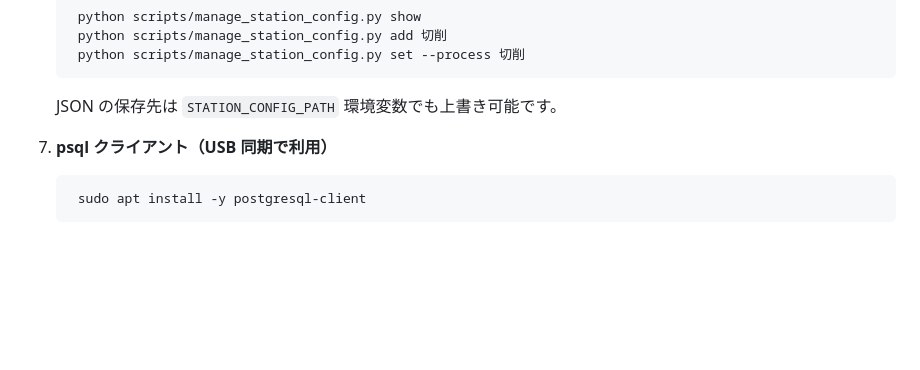
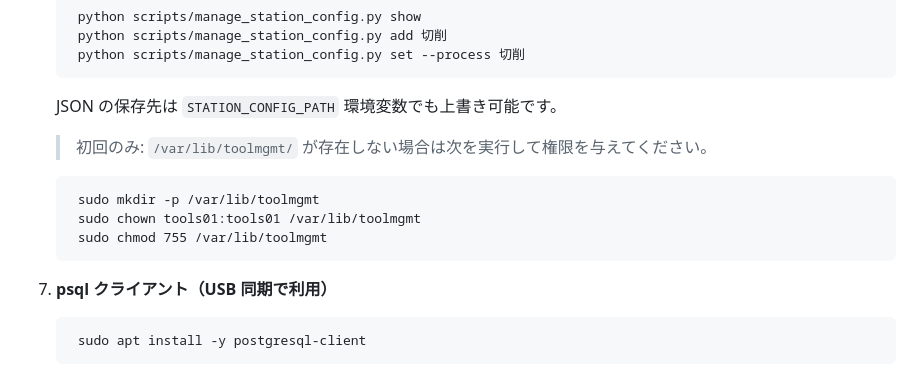
Before and after one commit to denkoushi/tool-management-system02, a Markdown page: README.md, the part around the change. Drawn GitHub-style; blank space fills up the shorter version.

```diff
--- a/README.md
+++ b/README.md
@@ -66,6 +66,12 @@
         python scripts/manage_station_config.py set --process 切削
 
    JSON の保存先は `STATION_CONFIG_PATH` 環境変数でも上書き可能です。
+
+   > 初回のみ: `/var/lib/toolmgmt/` が存在しない場合は次を実行して権限を与えてください。
+
+        sudo mkdir -p /var/lib/toolmgmt
+        sudo chown tools01:tools01 /var/lib/toolmgmt
+        sudo chmod 755 /var/lib/toolmgmt
 
 7. **psql クライアント（USB 同期で利用）**
 
```
